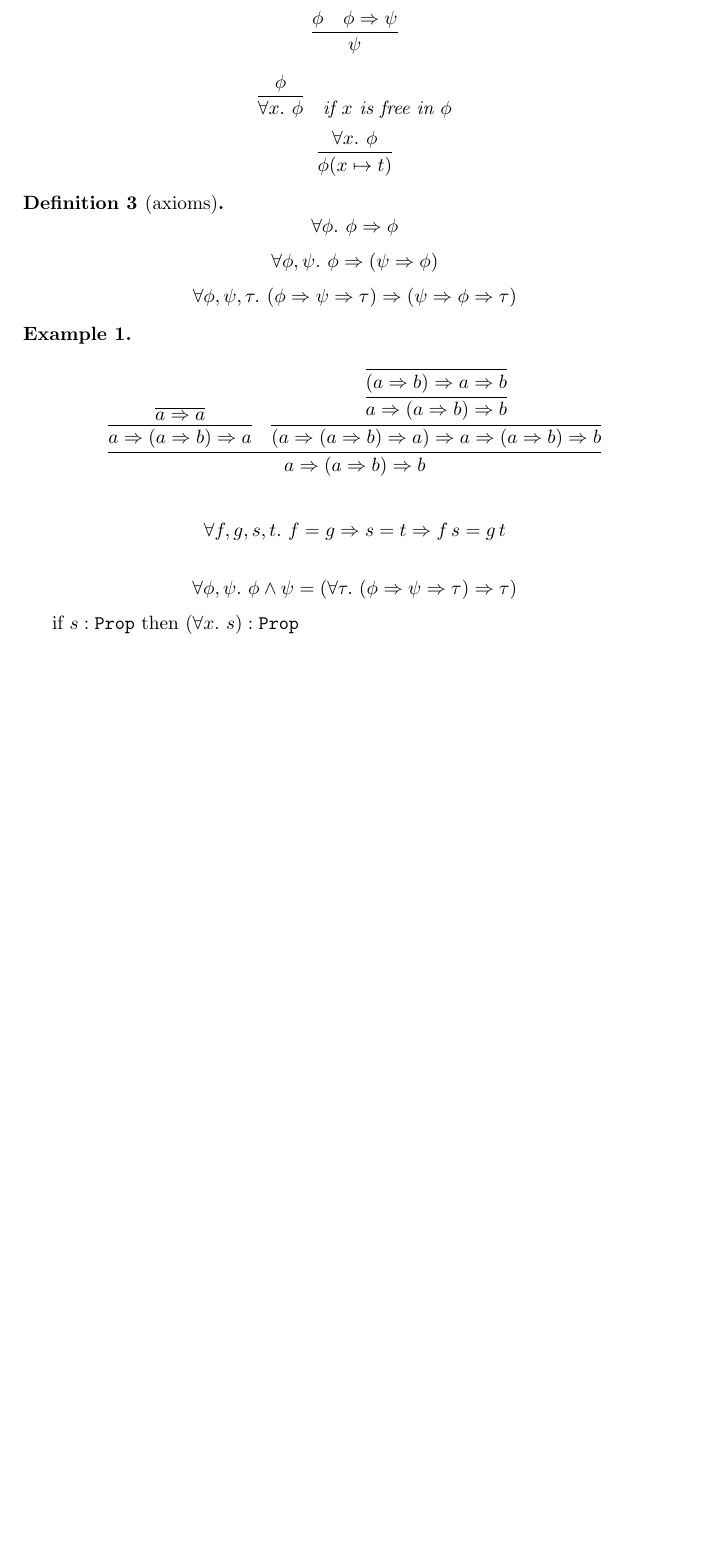
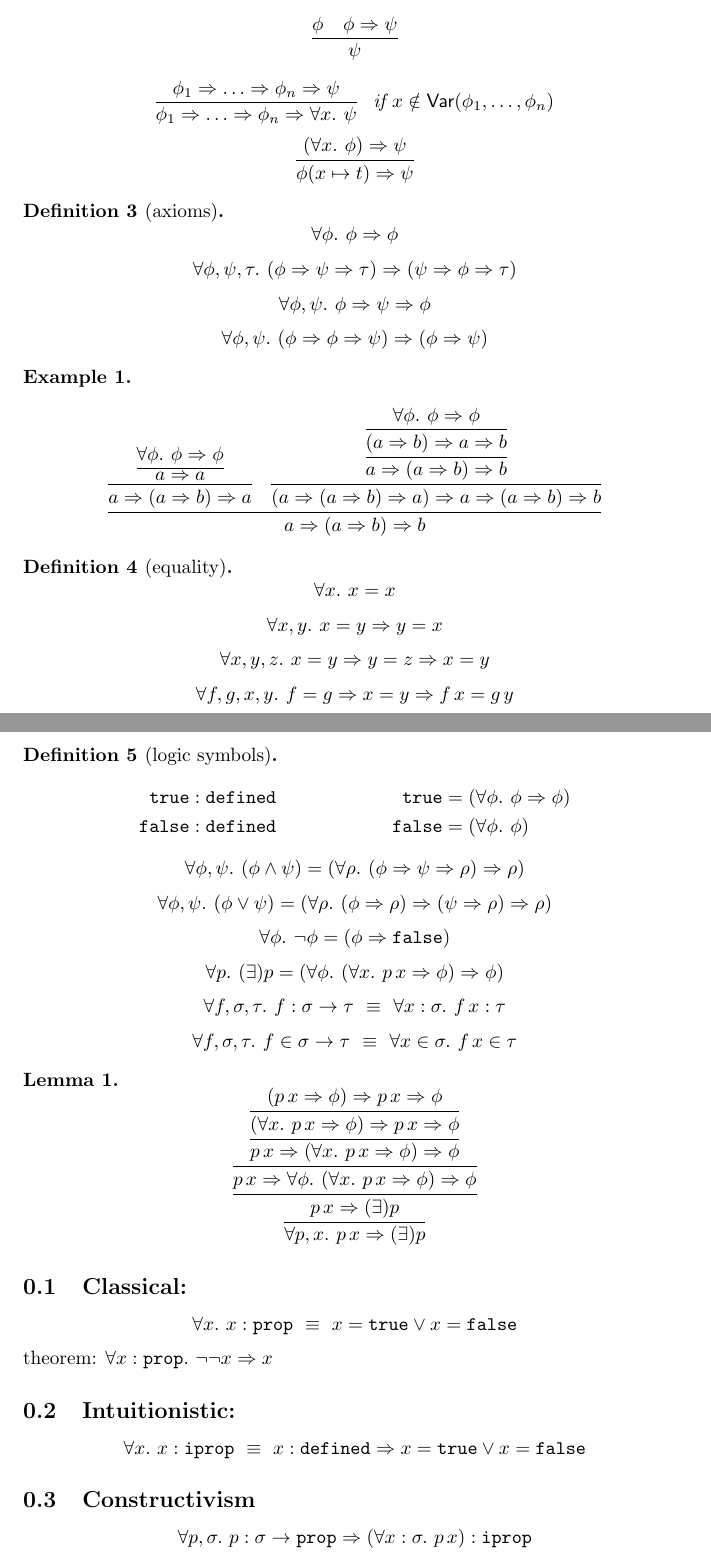
Before and after one commit to AkihisaYamada/nlt, a LaTeX document (logic.tex): part of the page before the commit and two parts of pages 1 and 2 of 2 after it, the two joined at a grey line, cut so that both start at the same text, the shorter picture padded with empty space. Compiled offline with pdfLaTeX.

Commit message:
fixes for obtain

```diff
--- a/logic.tex
+++ b/logic.tex
@@ -27,10 +27,16 @@
 \makeatother
 
 \newcommand\imp{\Rightarrow}
+\newcommand\defeq{\ \equiv\ }
 \newcommand\true{\mathtt{true}}
 \newcommand\false{\mathtt{false}}
-\newcommand\Prop{\mathtt{Prop}}
+\newcommand\prop{\mathtt{prop}}
+\newcommand\iprop{\mathtt{iprop}}
+\newcommand\defined{\mathtt{defined}}
 \newcommand\cF{\mathcal{F}}
+\newcommand\cV{\mathcal{V}}
+\newcommand\Var{\mathsf{Var}}
+
 \newcommand\Rule{\textrm{Rule}}
 \newcommand\Term[1]{\mathcal{T}(#1)}
 
@@ -49,10 +55,14 @@ or $x.\ s$ for $s \in \Term{\cF\cup\set{x}}$
 	\infer{\psi}{\phi & \phi \imp \psi}
 \]
 \[
-	\infer{\forall x.\ \phi}{\phi} \text{\quad if $x$ is free in }\phi
+	\infer[\text{ if }x \notin \Var(\phi_1,\dots,\phi_n)]{
+		\phi_1 \imp\dots\imp \phi_n \imp \forall x.\ \psi
+	}{
+		\phi_1 \imp\dots\imp \phi_n \imp \psi
+	}
 \]
 \[
-	\infer{\phi(x\mapsto t)}{\forall x.\ \phi}
+	\infer{\phi(x\mapsto t)\imp\psi}{(\forall x.\ \phi)\imp\psi}
 \]
 \end{definition}
 
@@ -72,27 +85,86 @@ or $x.\ s$ for $s \in \Term{\cF\cup\set{x}}$
 \[
 	\infer{a \imp (a\imp b) \imp b}{
 		\infer{a \imp (a\imp b)\imp a}{
-			\infer{a \imp a}{}
+			\infer{a \imp a}{\forall \phi.\ \phi \imp \phi}
 		} &
 		\infer{(a \imp (a\imp b)\imp a) \imp a \imp (a\imp b) \imp b}{
 			\infer{a \imp (a\imp b) \imp b}{
-				\infer{(a\imp b)\imp a \imp b}{}
+				\infer{(a\imp b)\imp a \imp b}{\forall \phi.\ \phi \imp \phi}
 			}
 		}
 	}
 \]
 \end{example}
 
+\begin{definition}[equality]
 \[
-\forall f,g,s,t.\ f = g \imp s = t \imp f\,s = g\,t
+	\forall x.\ x = x
+\]
+\[
+	\forall x,y.\ x = y \imp y = x
+\]
+\[
+	\forall x,y,z.\ x = y \imp y = z \imp x = y
+\]
+\[
+	\forall f,g,x,y.\ f = g \imp x = y \imp f\,x = g\,y
+\]
+\end{definition}
+
+\begin{definition}[logic symbols]
+\begin{align*}
+	\true &: \defined&
+	\true &= (\forall \phi.\ \phi \imp \phi)\\
+	\false &: \defined&
+	\false &= (\forall \phi.\ \phi)
+\end{align*}
+\[
+\forall \phi,\psi.\ (\phi \land \psi) = (\forall \rho.\ (\phi \imp \psi \imp \rho) \imp \rho)
+\]
+\[
+\forall \phi,\psi.\ (\phi \lor \psi) = (\forall \rho.\ (\phi \imp \rho) \imp (\psi \imp \rho) \imp \rho)
+\]
+\[
+\forall \phi.\ \neg\phi = (\phi \imp \false)
+\]
+\[
+\forall p.\ (\exists) p = (\forall\phi.\ (\forall x.\ p\,x \imp \phi) \imp \phi)
+\]
+\[	\forall f,\sigma,\tau.\ f : \sigma \to \tau \defeq \forall x : \sigma.\ f\,x : \tau
+\]
+\[	\forall f,\sigma,\tau.\ f \in \sigma \to \tau \defeq \forall x \in \sigma.\ f\,x \in \tau
+\]
+\end{definition}
+
+\begin{lemma}
+\[
+\infer{\forall p,x.\ p\,x \imp (\exists)p}{
+	\infer{p\,x \imp (\exists)p}{
+		\infer{p\,x \imp \forall \phi.\ (\forall x.\ p\,x \imp \phi) \imp \phi}{
+			\infer{p\,x \imp (\forall x.\ p\,x \imp \phi) \imp \phi}{
+				\infer{(\forall x.\ p\,x \imp \phi) \imp p\,x \imp \phi}{
+					(p\,x\imp\phi) \imp p\,x \imp \phi
+				}
+			}
+		}
+	}
+}
+\]
+\end{lemma}
+\subsection{Classical:}
+\[
+	\forall x.\ x : \prop \defeq x = \true \lor x = \false
+\]
+theorem:
+$\forall x : \prop.\ \neg\neg x \imp x$
+
+\subsection{Intuitionistic:}
+\[
+	\forall x.\ x : \iprop \defeq x : \defined \imp x = \true \lor x = \false
 \]
 
-\[
-\forall \phi,\psi.\ \phi \wedge \psi = (\forall \tau.\ (\phi \imp \psi \imp \tau) \imp \tau)
+\subsection{Constructivism}
+\[	\forall p,\sigma.\ p : \sigma\to\prop \imp (\forall x : \sigma.\ p\,x) : \iprop
 \]
 
-if $s : \Prop$ then $(\forall x.\ s) : \Prop$
-
-
-
 \end{document}
```
Also changed, not shown: logic.tex (15 more changed lines), 5 other files.
